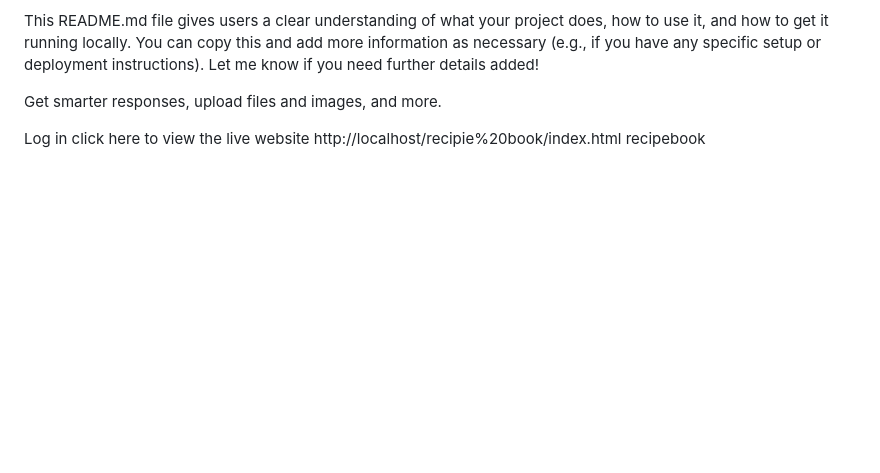
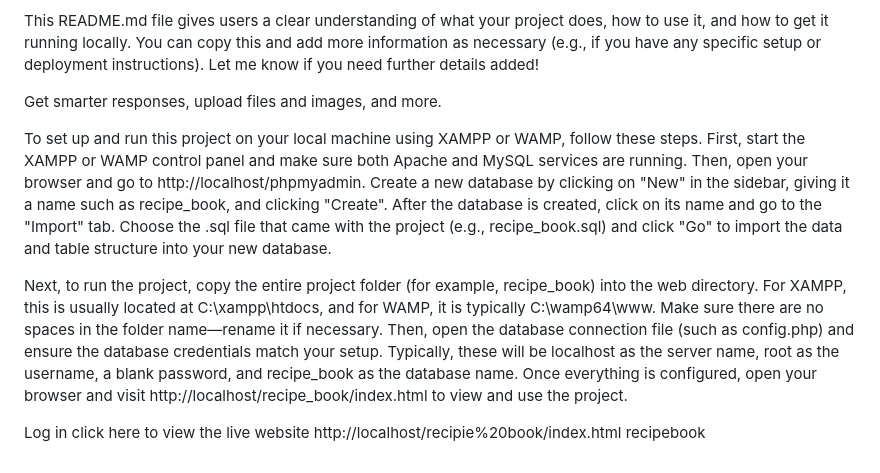
Before and after one commit to hasnahameed/recipebook, a Markdown page: README.md, the part around the change. Drawn GitHub-style; blank space fills up the shorter version.

```diff
--- a/README.md
+++ b/README.md
@@ -60,6 +60,11 @@ This README.md file gives users a clear understanding of what your project does,
 
 Get smarter responses, upload files and images, and more.
 
+
+To set up and run this project on your local machine using XAMPP or WAMP, follow these steps. First, start the XAMPP or WAMP control panel and make sure both Apache and MySQL services are running. Then, open your browser and go to http://localhost/phpmyadmin. Create a new database by clicking on "New" in the sidebar, giving it a name such as recipe_book, and clicking "Create". After the database is created, click on its name and go to the "Import" tab. Choose the .sql file that came with the project (e.g., recipe_book.sql) and click "Go" to import the data and table structure into your new database.
+
+Next, to run the project, copy the entire project folder (for example, recipe_book) into the web directory. For XAMPP, this is usually located at C:\xampp\htdocs\, and for WAMP, it is typically C:\wamp64\www\. Make sure there are no spaces in the folder name—rename it if necessary. Then, open the database connection file (such as config.php) and ensure the database credentials match your setup. Typically, these will be localhost as the server name, root as the username, a blank password, and recipe_book as the database name. Once everything is configured, open your browser and visit http://localhost/recipe_book/index.html to view and use the project.
+
 Log in
 click here to view the live website http://localhost/recipie%20book/index.html
  recipebook
```
